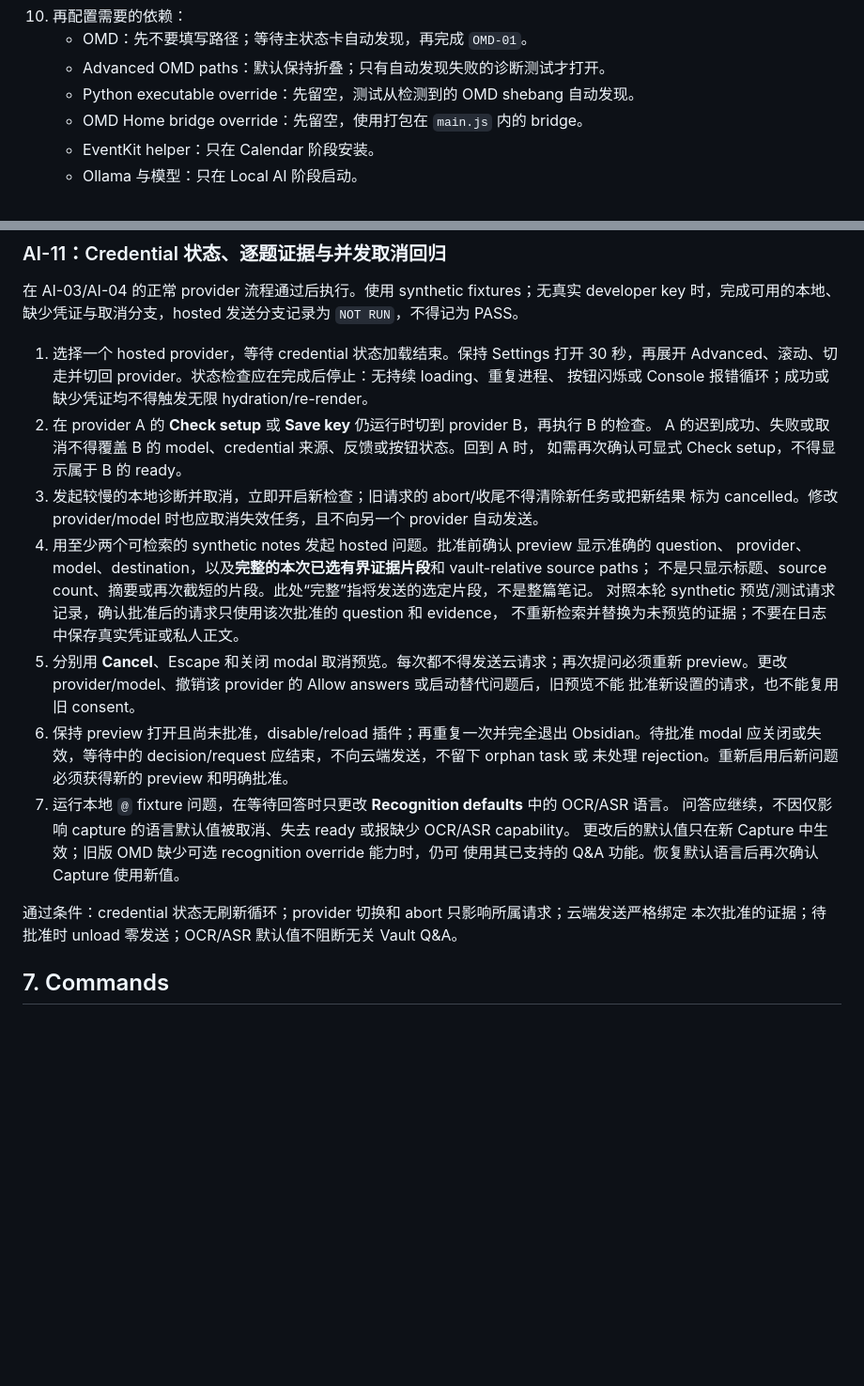
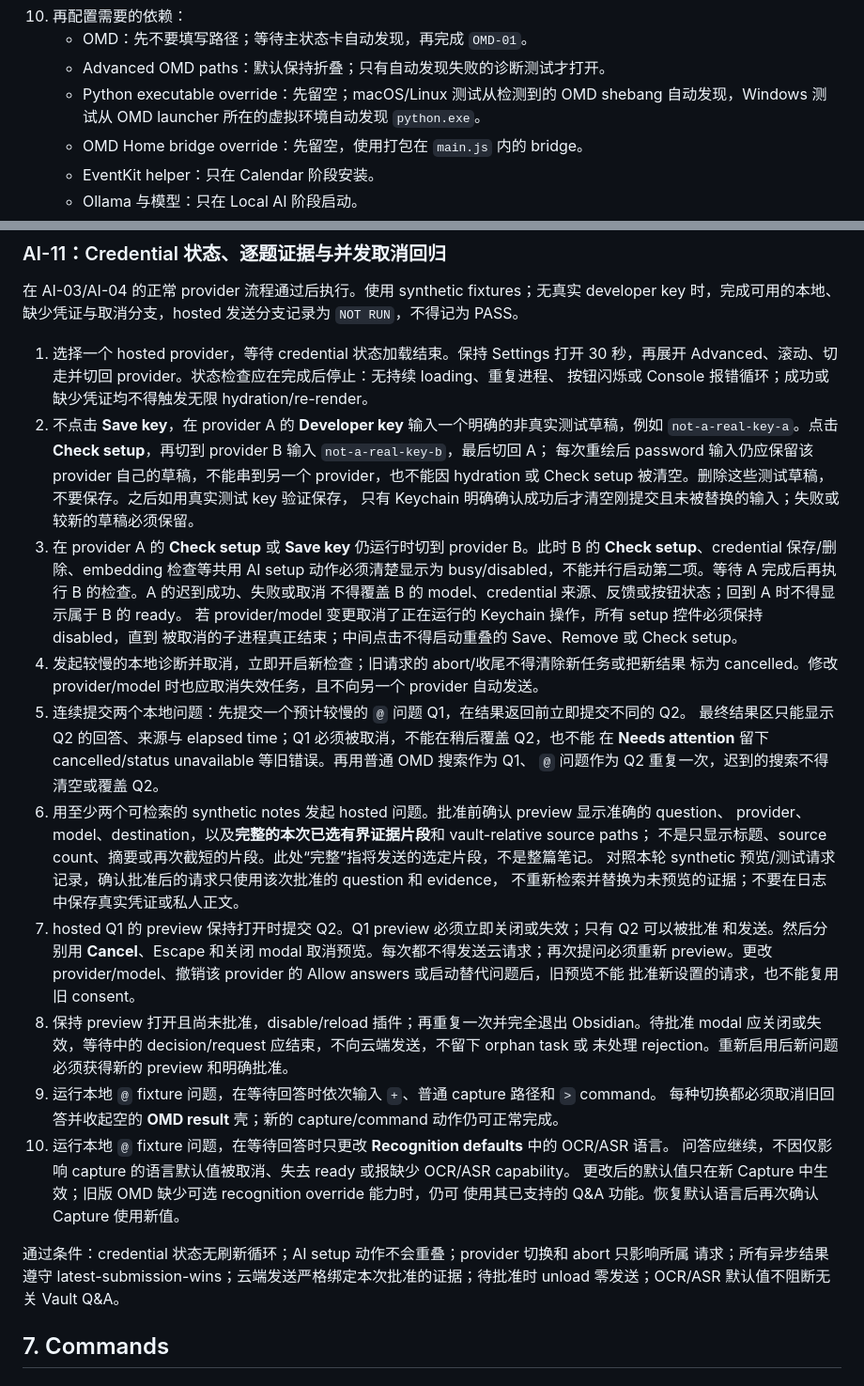
Before and after one commit to omd-local/obsidian-omd-home, a Markdown page: docs/manual-test-plan.md, 2 parts joined by grey strips. Shown at 94% size. Drawn GitHub-style; blank space fills up the shorter version.

Commit message:
Make the resumed manual pass reproducible
Record the exact reviewed code commit, installed asset hashes, preserved vault state, live Ollama environment, and the AI-02 resume boundary.

Constraint: Manual GUI acceptance remains incomplete and must not be represented as a published release

Confidence: high

Scope-risk: narrow

Reversibility: clean

Directive: Keep candidate code identity separate from later documentation-only test records

Tested: Source and test-vault asset hashes match; data.json hash preserved; 407 automated tests recorded

Not-tested: Remaining Obsidian GUI, EventKit interaction, hosted-provider network, and native Windows cases

Co-authored-by: OmX <omx@oh-my-codex.dev>

```diff
--- a/docs/manual-test-plan.md
+++ b/docs/manual-test-plan.md
@@ -548,7 +552,7 @@ AI-04 的无 key、opt-in 关闭和 preview/cancel 边界，真实网络分支
 10. 再配置需要的依赖：
     - OMD：先不要填写路径；等待主状态卡自动发现，再完成 `OMD-01`。
     - Advanced OMD paths：默认保持折叠；只有自动发现失败的诊断测试才打开。
-    - Python executable override：先留空，测试从检测到的 OMD shebang 自动发现。
+    - Python executable override：先留空；macOS/Linux 测试从检测到的 OMD shebang 自动发现，Windows 测试从 OMD launcher 所在的虚拟环境自动发现 `python.exe`。
     - OMD Home bridge override：先留空，使用打包在 `main.js` 内的 bridge。
     - EventKit helper：只在 Calendar 阶段安装。
     - Ollama 与模型：只在 Local AI 阶段启动。
@@ -1156,29 +1160,45 @@ process 或跨 provider 反馈；Capture 后的 link/tag enrichment 不会把自
 1. 选择一个 hosted provider，等待 credential 状态加载结束。保持 Settings 打开 30 秒，再展开
    Advanced、滚动、切走并切回 provider。状态检查应在完成后停止：无持续 loading、重复进程、
    按钮闪烁或 Console 报错循环；成功或缺少凭证均不得触发无限 hydration/re-render。
-2. 在 provider A 的 **Check setup** 或 **Save key** 仍运行时切到 provider B，再执行 B 的检查。
-   A 的迟到成功、失败或取消不得覆盖 B 的 model、credential 来源、反馈或按钮状态。回到 A 时，
-   如需再次确认可显式 Check setup，不得显示属于 B 的 ready。
-3. 发起较慢的本地诊断并取消，立即开启新检查；旧请求的 abort/收尾不得清除新任务或把新结果
+2. 不点击 **Save key**，在 provider A 的 **Developer key** 输入一个明确的非真实测试草稿，例如
+   `not-a-real-key-a`。点击 **Check setup**，再切到 provider B 输入 `not-a-real-key-b`，最后切回 A；
+   每次重绘后 password 输入仍应保留该 provider 自己的草稿，不能串到另一个 provider，也不能因
+   hydration 或 Check setup 被清空。删除这些测试草稿，不要保存。之后如用真实测试 key 验证保存，
+   只有 Keychain 明确确认成功后才清空刚提交且未被替换的输入；失败或较新的草稿必须保留。
+3. 在 provider A 的 **Check setup** 或 **Save key** 仍运行时切到 provider B。此时 B 的
+   **Check setup**、credential 保存/删除、embedding 检查等共用 AI setup 动作必须清楚显示为
+   busy/disabled，不能并行启动第二项。等待 A 完成后再执行 B 的检查。A 的迟到成功、失败或取消
+   不得覆盖 B 的 model、credential 来源、反馈或按钮状态；回到 A 时不得显示属于 B 的 ready。
+   若 provider/model 变更取消了正在运行的 Keychain 操作，所有 setup 控件必须保持 disabled，直到
+   被取消的子进程真正结束；中间点击不得启动重叠的 Save、Remove 或 Check setup。
+4. 发起较慢的本地诊断并取消，立即开启新检查；旧请求的 abort/收尾不得清除新任务或把新结果
    标为 cancelled。修改 provider/model 时也应取消失效任务，且不向另一个 provider 自动发送。
-4. 用至少两个可检索的 synthetic notes 发起 hosted 问题。批准前确认 preview 显示准确的 question、
+5. 连续提交两个本地问题：先提交一个预计较慢的 `@` 问题 Q1，在结果返回前立即提交不同的 Q2。
+   最终结果区只能显示 Q2 的回答、来源与 elapsed time；Q1 必须被取消，不能在稍后覆盖 Q2，也不能
+   在 **Needs attention** 留下 cancelled/status unavailable 等旧错误。再用普通 OMD 搜索作为 Q1、
+   `@` 问题作为 Q2 重复一次，迟到的搜索不得清空或覆盖 Q2。
+6. 用至少两个可检索的 synthetic notes 发起 hosted 问题。批准前确认 preview 显示准确的 question、
    provider、model、destination，以及**完整的本次已选有界证据片段**和 vault-relative source paths；
    不是只显示标题、source count、摘要或再次截短的片段。此处“完整”指将发送的选定片段，不是整篇笔记。
    对照本轮 synthetic 预览/测试请求记录，确认批准后的请求只使用该次批准的 question 和 evidence，
    不重新检索并替换为未预览的证据；不要在日志中保存真实凭证或私人正文。
-5. 分别用 **Cancel**、Escape 和关闭 modal 取消预览。每次都不得发送云请求；再次提问必须重新
+7. hosted Q1 的 preview 保持打开时提交 Q2。Q1 preview 必须立即关闭或失效；只有 Q2 可以被批准
+   和发送。然后分别用 **Cancel**、Escape 和关闭 modal 取消预览。每次都不得发送云请求；再次提问必须重新
    preview。更改 provider/model、撤销该 provider 的 Allow answers 或启动替代问题后，旧预览不能
    批准新设置的请求，也不能复用旧 consent。
-6. 保持 preview 打开且尚未批准，disable/reload 插件；再重复一次并完全退出 Obsidian。待批准
+8. 保持 preview 打开且尚未批准，disable/reload 插件；再重复一次并完全退出 Obsidian。待批准
    modal 应关闭或失效，等待中的 decision/request 应结束，不向云端发送，不留下 orphan task 或
    未处理 rejection。重新启用后新问题必须获得新的 preview 和明确批准。
-7. 运行本地 `@` fixture 问题，在等待回答时只更改 **Recognition defaults** 中的 OCR/ASR 语言。
+9. 运行本地 `@` fixture 问题，在等待回答时依次输入 `+`、普通 capture 路径和 `>` command。
+   每种切换都必须取消旧回答并收起空的 **OMD result** 壳；新的 capture/command 动作仍可正常完成。
+10. 运行本地 `@` fixture 问题，在等待回答时只更改 **Recognition defaults** 中的 OCR/ASR 语言。
    问答应继续，不因仅影响 capture 的语言默认值被取消、失去 ready 或报缺少 OCR/ASR capability。
    更改后的默认值只在新 Capture 中生效；旧版 OMD 缺少可选 recognition override 能力时，仍可
    使用其已支持的 Q&A 功能。恢复默认语言后再次确认 Capture 使用新值。
 
-通过条件：credential 状态无刷新循环；provider 切换和 abort 只影响所属请求；云端发送严格绑定
-本次批准的证据；待批准时 unload 零发送；OCR/ASR 默认值不阻断无关 Vault Q&A。
+通过条件：credential 状态无刷新循环；AI setup 动作不会重叠；provider 切换和 abort 只影响所属
+请求；所有异步结果遵守 latest-submission-wins；云端发送严格绑定本次批准的证据；待批准时 unload
+零发送；OCR/ASR 默认值不阻断无关 Vault Q&A。
 
 ## 7. Commands
 
```
Also changed, not shown: other parts of docs/manual-test-plan.md (+13 -9 lines).
